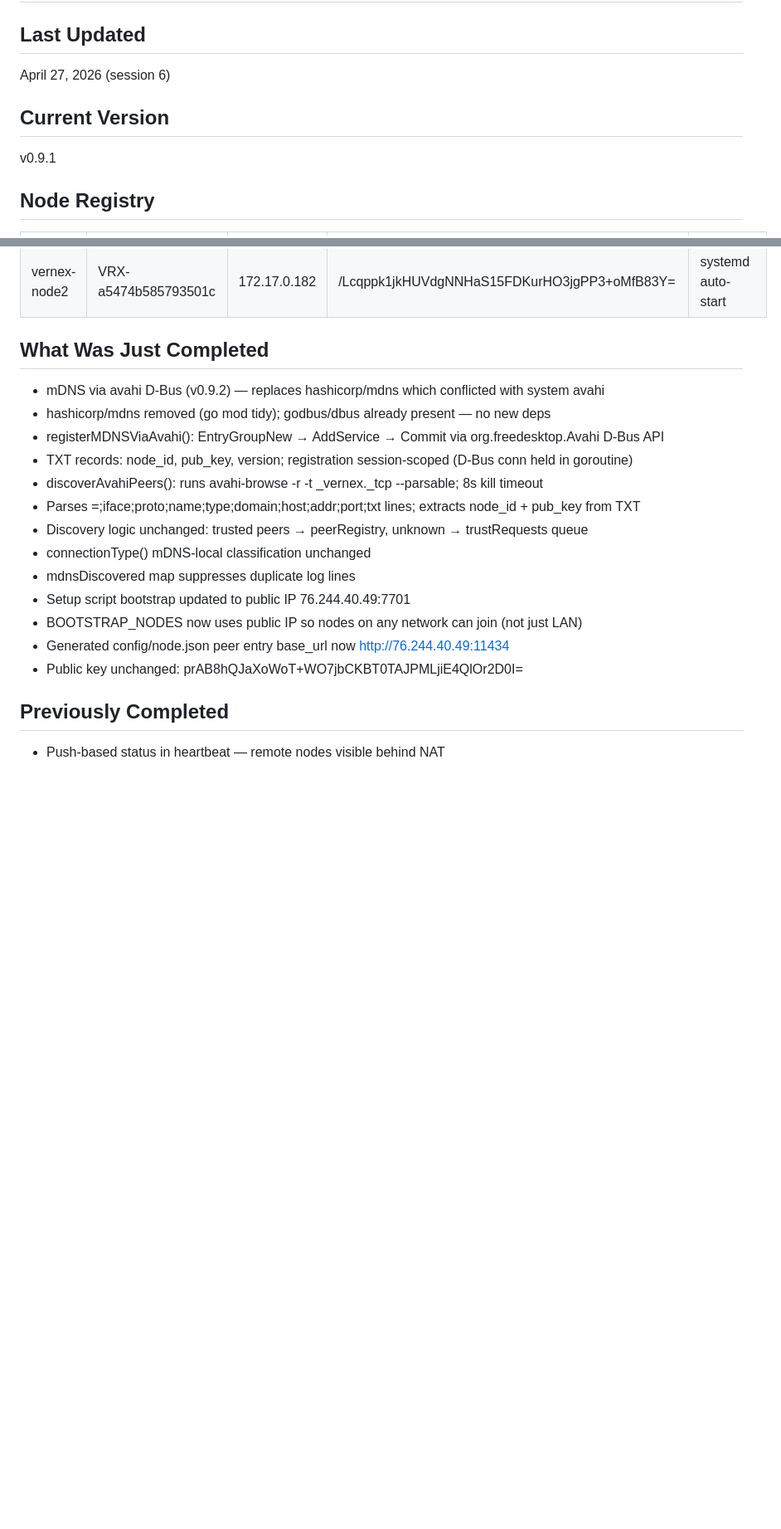
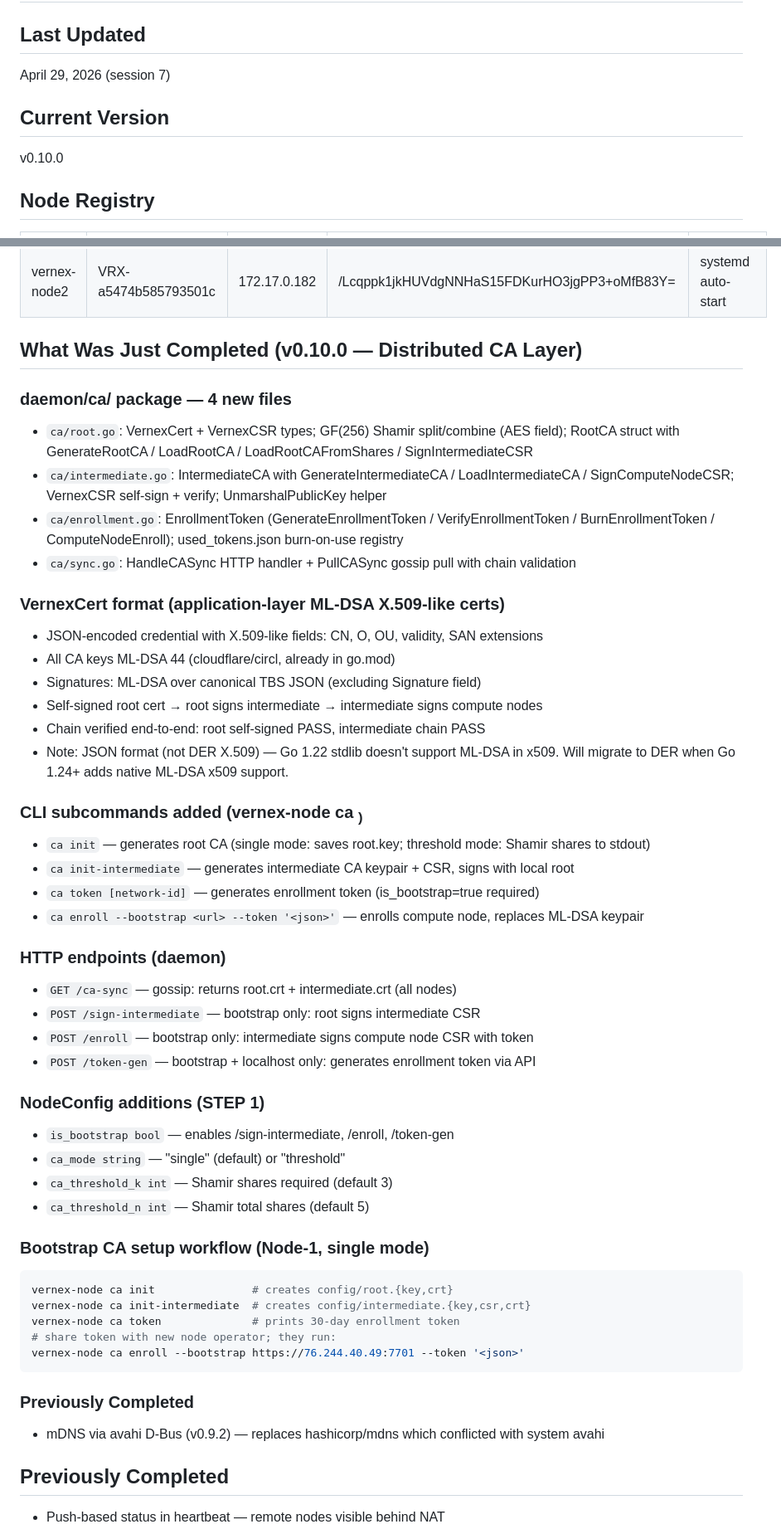
Before and after one commit to SuperSleeper/vernex-protocol, a Markdown page: CONTINUITY.md, 2 parts joined by grey strips. Shown at 83% size. GitHub-like rendering; blank space fills up the shorter version.

Commit message:
docs: update CONTINUITY.md to v0.10.0 — distributed CA layer
Documents v0.10.0 CA implementation: VernexCert chain, CLI workflow,
new HTTP endpoints, bootstrap setup procedure, and updated next steps.

Co-Authored-By: Claude Sonnet 4.6 <noreply@anthropic.com>

````diff
--- a/CONTINUITY.md
+++ b/CONTINUITY.md
@@ -1,10 +1,10 @@
 # Vernex Protocol — Session Continuity
 
 ## Last Updated
-April 27, 2026 (session 6)
+April 29, 2026 (session 7)
 
 ## Current Version
-v0.9.1
+v0.10.0
 
 ## Node Registry
 | Node | ID | IP | Public Key | Status |
@@ -12,20 +12,55 @@ v0.9.1
 | vernex-node1 | VRX-54b89a1684e21ae4 | 172.17.0.132 (LAN) / 76.244.40.49 (public) | prAB8hQJaXoWoT+WO7jbCKBT0TAJPMLjiE4QlOr2D0I= | systemd auto-start — bootstrap node |
 | vernex-node2 | VRX-a5474b585793501c | 172.17.0.182 | /Lcqppk1jkHUVdgNNHaS15FDKurHO3jgPP3+oMfB83Y= | systemd auto-start |
 
-## What Was Just Completed
+## What Was Just Completed (v0.10.0 — Distributed CA Layer)
+
+### daemon/ca/ package — 4 new files
+- `ca/root.go`: VernexCert + VernexCSR types; GF(256) Shamir split/combine (AES field);
+  RootCA struct with GenerateRootCA / LoadRootCA / LoadRootCAFromShares / SignIntermediateCSR
+- `ca/intermediate.go`: IntermediateCA with GenerateIntermediateCA / LoadIntermediateCA /
+  SignComputeNodeCSR; VernexCSR self-sign + verify; UnmarshalPublicKey helper
+- `ca/enrollment.go`: EnrollmentToken (GenerateEnrollmentToken / VerifyEnrollmentToken /
+  BurnEnrollmentToken / ComputeNodeEnroll); used_tokens.json burn-on-use registry
+- `ca/sync.go`: HandleCASync HTTP handler + PullCASync gossip pull with chain validation
+
+### VernexCert format (application-layer ML-DSA X.509-like certs)
+- JSON-encoded credential with X.509-like fields: CN, O, OU, validity, SAN extensions
+- All CA keys ML-DSA 44 (cloudflare/circl, already in go.mod)
+- Signatures: ML-DSA over canonical TBS JSON (excluding Signature field)
+- Self-signed root cert → root signs intermediate → intermediate signs compute nodes
+- Chain verified end-to-end: root self-signed PASS, intermediate chain PASS
+- Note: JSON format (not DER X.509) — Go 1.22 stdlib doesn't support ML-DSA in x509.
+  Will migrate to DER when Go 1.24+ adds native ML-DSA x509 support.
+
+### CLI subcommands added (vernex-node ca <sub>)
+- `ca init` — generates root CA (single mode: saves root.key; threshold mode: Shamir shares to stdout)
+- `ca init-intermediate` — generates intermediate CA keypair + CSR, signs with local root
+- `ca token [network-id]` — generates enrollment token (is_bootstrap=true required)
+- `ca enroll --bootstrap <url> --token '<json>'` — enrolls compute node, replaces ML-DSA keypair
+
+### HTTP endpoints (daemon)
+- `GET /ca-sync` — gossip: returns root.crt + intermediate.crt (all nodes)
+- `POST /sign-intermediate` — bootstrap only: root signs intermediate CSR
+- `POST /enroll` — bootstrap only: intermediate signs compute node CSR with token
+- `POST /token-gen` — bootstrap + localhost only: generates enrollment token via API
+
+### NodeConfig additions (STEP 1)
+- `is_bootstrap bool` — enables /sign-intermediate, /enroll, /token-gen
+- `ca_mode string` — "single" (default) or "threshold"
+- `ca_threshold_k int` — Shamir shares required (default 3)
+- `ca_threshold_n int` — Shamir total shares (default 5)
+
+### Bootstrap CA setup workflow (Node-1, single mode)
+```bash
+vernex-node ca init               # creates config/root.{key,crt}
+vernex-node ca init-intermediate  # creates config/intermediate.{key,csr,crt}
+vernex-node ca token              # prints 30-day enrollment token
+# share token with new node operator; they run:
+vernex-node ca enroll --bootstrap https://76.244.40.49:7701 --token '<json>'
+```
+
+### Previously Completed
 - mDNS via avahi D-Bus (v0.9.2) — replaces hashicorp/mdns which conflicted with system avahi
-- hashicorp/mdns removed (go mod tidy); godbus/dbus already present — no new deps
-- registerMDNSViaAvahi(): EntryGroupNew → AddService → Commit via org.freedesktop.Avahi D-Bus API
-- TXT records: node_id, pub_key, version; registration session-scoped (D-Bus conn held in goroutine)
-- discoverAvahiPeers(): runs avahi-browse -r -t _vernex._tcp --parsable; 8s kill timeout
-- Parses =;iface;proto;name;type;domain;host;addr;port;txt lines; extracts node_id + pub_key from TXT
-- Discovery logic unchanged: trusted peers → peerRegistry, unknown → trustRequests queue
-- connectionType() mDNS-local classification unchanged
-- mdnsDiscovered map suppresses duplicate log lines
-- Setup script bootstrap updated to public IP 76.244.40.49:7701
-- BOOTSTRAP_NODES now uses public IP so nodes on any network can join (not just LAN)
-- Generated config/node.json peer entry base_url now http://76.244.40.49:11434
-- Public key unchanged: prAB8hQJaXoWoT+WO7jbCKBT0TAJPMLjiE4QlOr2D0I=
 
 ## Previously Completed
 - Push-based status in heartbeat — remote nodes visible behind NAT
````
Also changed, not shown: other parts of CONTINUITY.md (+14 -8 lines).
